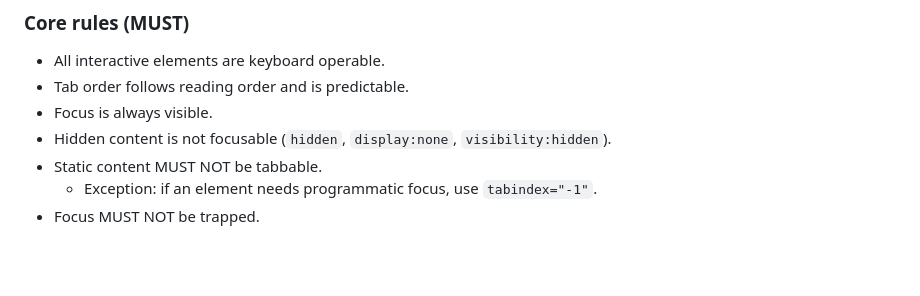
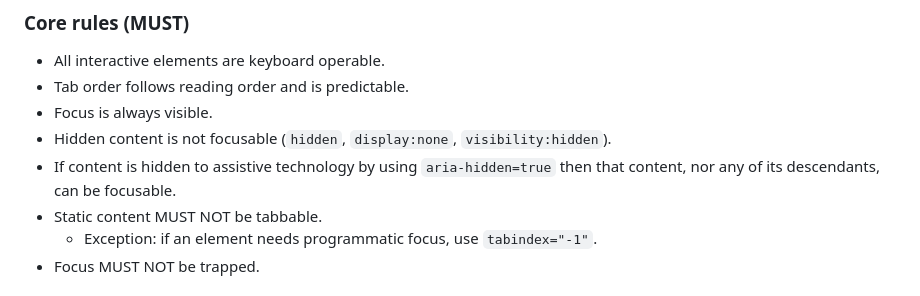
Before and after one commit to microsoft/a11y-llm-eval, a Markdown page: config/instructions/detailed.md, the part around the change. GitHub-like rendering; blank space fills up the shorter version.

Commit message:
Update config/instructions/detailed.md
Co-authored-by: Scott O'Hara <scottaohara@users.noreply.github.com>

```diff
--- a/config/instructions/detailed.md
+++ b/config/instructions/detailed.md
@@ -49,6 +49,7 @@ You are an expert in accessibility with deep software engineering expertise.
 - Tab order follows reading order and is predictable.
 - Focus is always visible.
 - Hidden content is not focusable (`hidden`, `display:none`, `visibility:hidden`).
+- If content is hidden to assistive technology by using `aria-hidden=true` then that content, nor any of its descendants, can be focusable.
 - Static content MUST NOT be tabbable.
   - Exception: if an element needs programmatic focus, use `tabindex="-1"`.
 - Focus MUST NOT be trapped.
```
